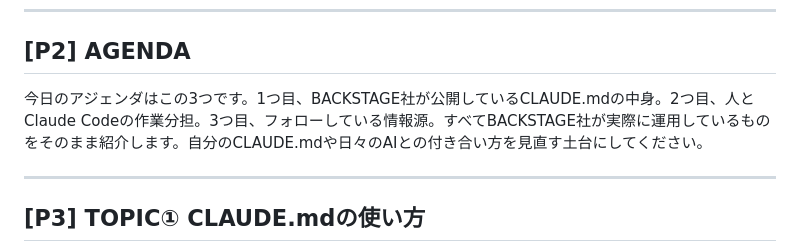
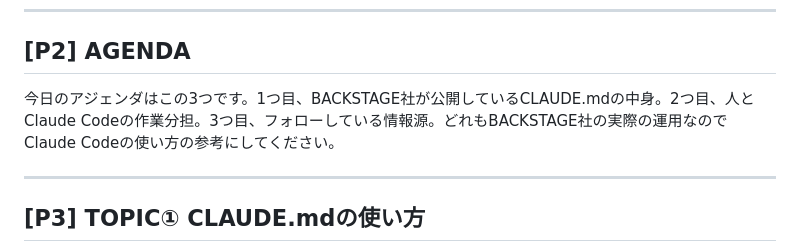
Before and after one commit to TakuyaTsuchiya/claude-lecture, a Markdown page: s6v4/script.md, the part around the change. Rendered like a GitHub page.

Commit message:
S6V4 台本 P2: アジェンダ末尾を簡潔に
「すべてBACKSTAGE社が実際に運用しているものをそのまま紹介します。
自分のCLAUDE.mdや日々のAIとの付き合い方を見直す土台にしてください。」
→「どれもBACKSTAGE社の実際の運用なのでClaude Codeの使い方の参考にしてください。」

Co-Authored-By: Claude Opus 4.7 (1M context) <noreply@anthropic.com>

```diff
--- a/s6v4/script.md
+++ b/s6v4/script.md
@@ -14,7 +14,7 @@
 
 ## [P2] AGENDA
 
-今日のアジェンダはこの3つです。1つ目、BACKSTAGE社が公開しているCLAUDE.mdの中身。2つ目、人とClaude Codeの作業分担。3つ目、フォローしている情報源。すべてBACKSTAGE社が実際に運用しているものをそのまま紹介します。自分のCLAUDE.mdや日々のAIとの付き合い方を見直す土台にしてください。
+今日のアジェンダはこの3つです。1つ目、BACKSTAGE社が公開しているCLAUDE.mdの中身。2つ目、人とClaude Codeの作業分担。3つ目、フォローしている情報源。どれもBACKSTAGE社の実際の運用なのでClaude Codeの使い方の参考にしてください。
 
 ---
 
```
